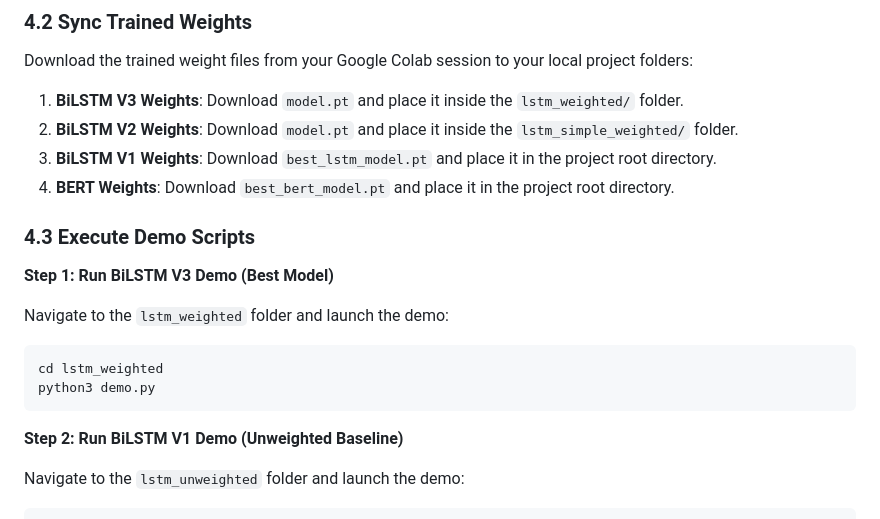
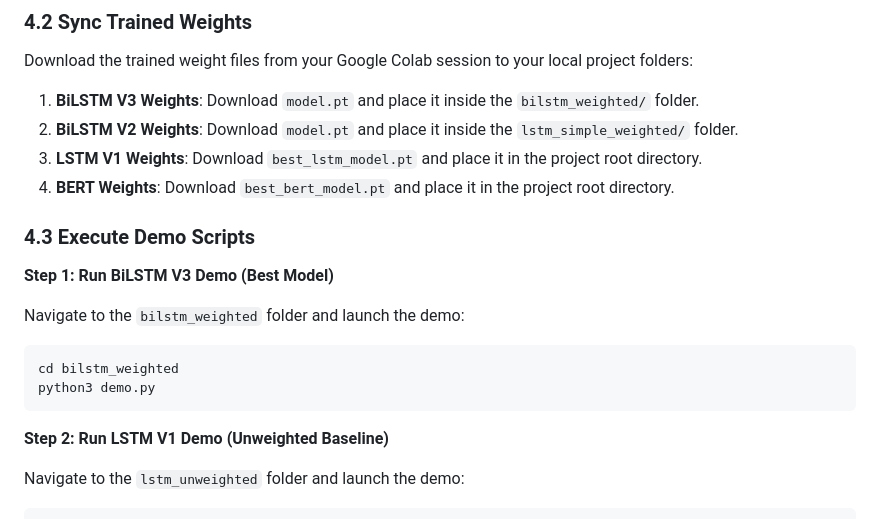
Before and after one commit to xuyangshen0711/amazon-review-sentiment-lstm-bert, a Markdown page: USER_MANUAL.md, the part around the change. Rendered like a GitHub page.

Commit message:
Fix bilstm_weighted folder name in USER_MANUAL sync and demo steps
Co-Authored-By: Claude Sonnet 4.6 <noreply@anthropic.com>

````diff
--- a/USER_MANUAL.md
+++ b/USER_MANUAL.md
@@ -67,23 +67,23 @@ python3 -c "import nltk; nltk.download('stopwords')"
 
 Download the trained weight files from your Google Colab session to your local project folders:
 
-1. **BiLSTM V3 Weights**: Download `model.pt` and place it inside the `lstm_weighted/` folder.
+1. **BiLSTM V3 Weights**: Download `model.pt` and place it inside the `bilstm_weighted/` folder.
 2. **BiLSTM V2 Weights**: Download `model.pt` and place it inside the `lstm_simple_weighted/` folder.
-3. **BiLSTM V1 Weights**: Download `best_lstm_model.pt` and place it in the project root directory.
+3. **LSTM V1 Weights**: Download `best_lstm_model.pt` and place it in the project root directory.
 4. **BERT Weights**: Download `best_bert_model.pt` and place it in the project root directory.
 
 ### 4.3 Execute Demo Scripts
 
 **Step 1: Run BiLSTM V3 Demo (Best Model)**
 
-Navigate to the `lstm_weighted` folder and launch the demo:
+Navigate to the `bilstm_weighted` folder and launch the demo:
 
 ```
-cd lstm_weighted
+cd bilstm_weighted
 python3 demo.py
 ```
 
-**Step 2: Run BiLSTM V1 Demo (Unweighted Baseline)**
+**Step 2: Run LSTM V1 Demo (Unweighted Baseline)**
 
 Navigate to the `lstm_unweighted` folder and launch the demo:
 
````
